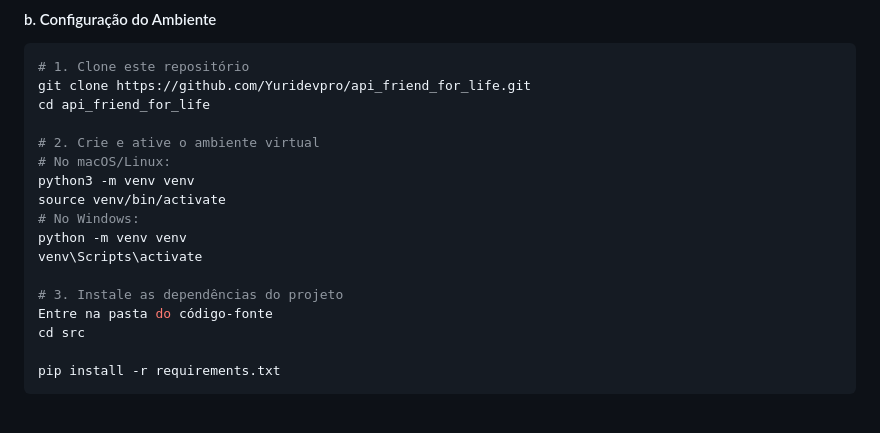
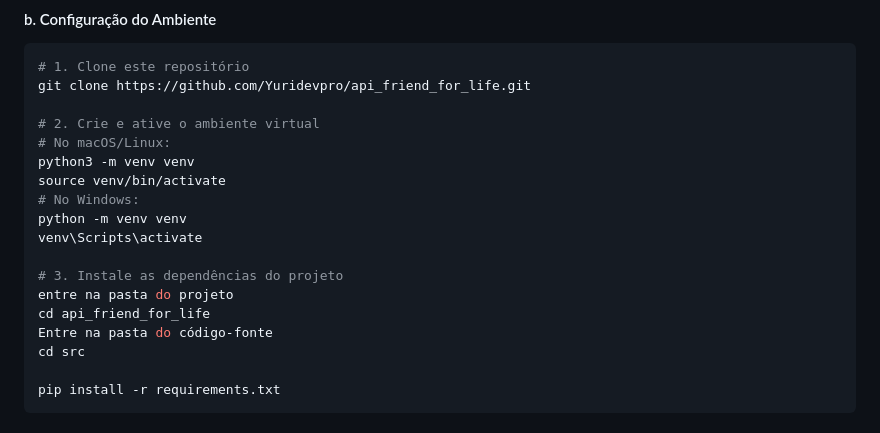
Before and after one commit to Yuridevpro/api_friend_for_life, a Markdown page: README.md, the part around the change. Drawn GitHub-style.

````diff
--- a/README.md
+++ b/README.md
@@ -27,7 +27,6 @@ Siga estes passos para configurar e rodar a aplicação e sua API localmente.
 ```bash
 # 1. Clone este repositório
 git clone https://github.com/Yuridevpro/api_friend_for_life.git
-cd api_friend_for_life
 
 # 2. Crie e ative o ambiente virtual
 # No macOS/Linux:
@@ -38,6 +37,8 @@ python -m venv venv
 venv\Scripts\activate
 
 # 3. Instale as dependências do projeto
+entre na pasta do projeto
+cd api_friend_for_life
 Entre na pasta do código-fonte
 cd src
 
````
